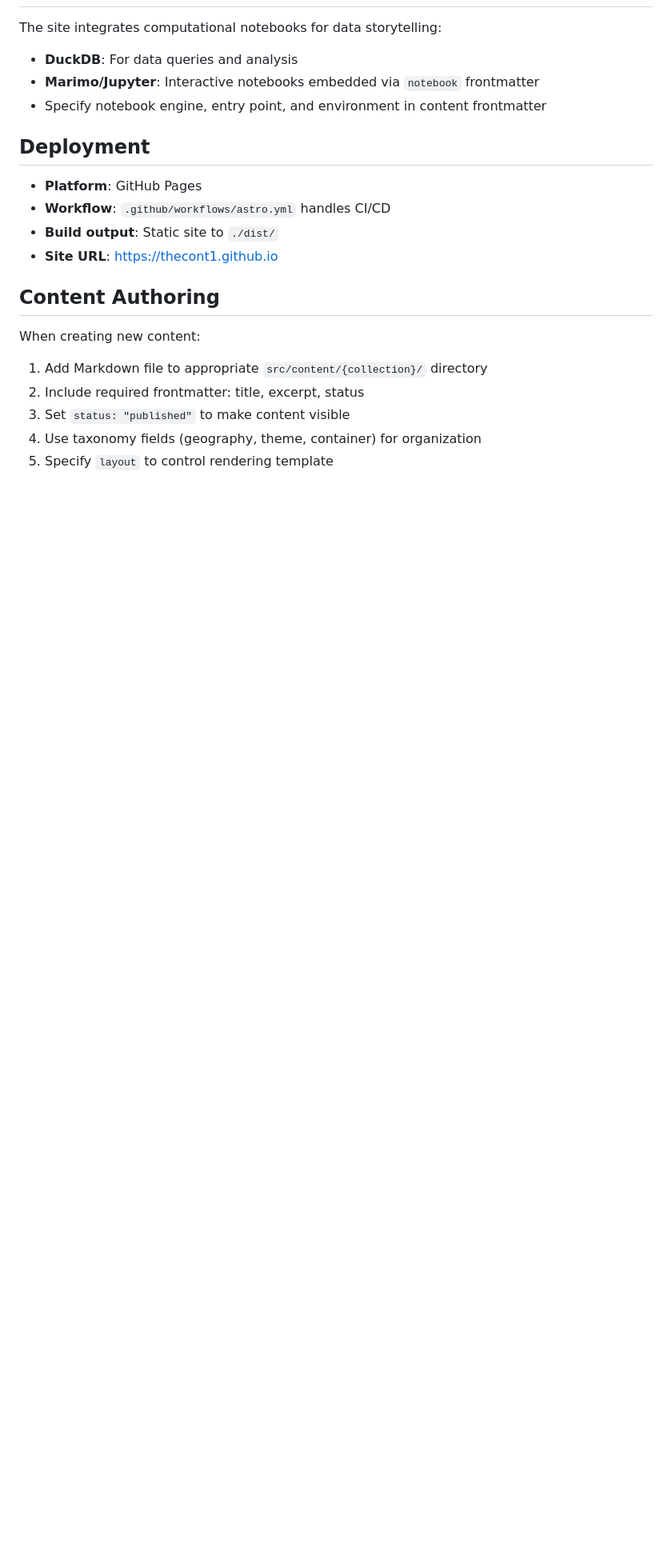
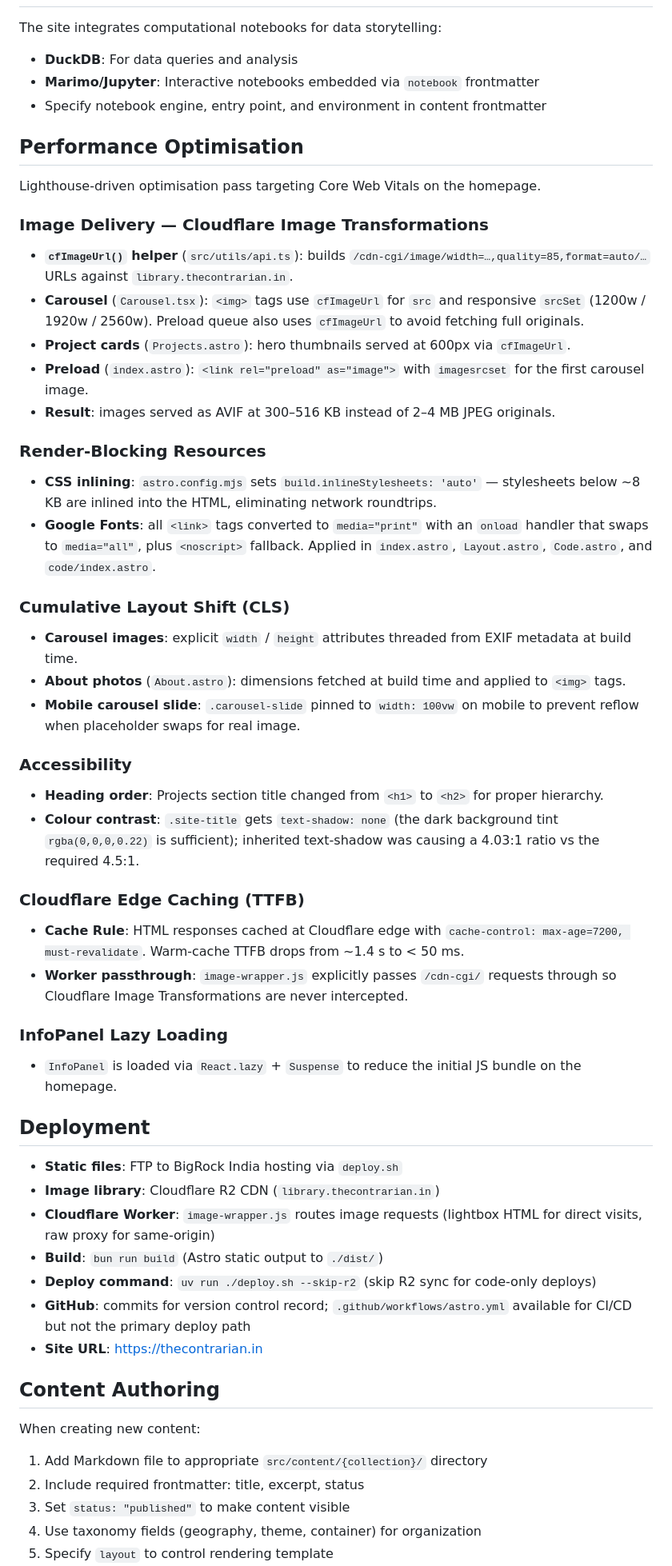
Before and after one commit to thecont1/thecont1.github.io, a Markdown page: docs/README.md, the part around one of its changes. Shown at 80% size. GitHub-like rendering; blank space fills up the shorter version.

Commit message:
docs: add Performance Optimisation section, update Deployment to reflect actual workflow

```diff
--- a/docs/README.md
+++ b/docs/README.md
@@ -117,12 +117,46 @@ The site integrates computational notebooks for data storytelling:
 - **Marimo/Jupyter**: Interactive notebooks embedded via `notebook` frontmatter
 - Specify notebook engine, entry point, and environment in content frontmatter
 
+## Performance Optimisation
+
+Lighthouse-driven optimisation pass targeting Core Web Vitals on the homepage.
+
+### Image Delivery — Cloudflare Image Transformations
+- **`cfImageUrl()` helper** (`src/utils/api.ts`): builds `/cdn-cgi/image/width=…,quality=85,format=auto/…` URLs against `library.thecontrarian.in`.
+- **Carousel** (`Carousel.tsx`): `<img>` tags use `cfImageUrl` for `src` and responsive `srcSet` (1200w / 1920w / 2560w). Preload queue also uses `cfImageUrl` to avoid fetching full originals.
+- **Project cards** (`Projects.astro`): hero thumbnails served at 600px via `cfImageUrl`.
+- **Preload** (`index.astro`): `<link rel="preload" as="image">` with `imagesrcset` for the first carousel image.
+- **Result**: images served as AVIF at 300–516 KB instead of 2–4 MB JPEG originals.
+
+### Render-Blocking Resources
+- **CSS inlining**: `astro.config.mjs` sets `build.inlineStylesheets: 'auto'` — stylesheets below ~8 KB are inlined into the HTML, eliminating network roundtrips.
+- **Google Fonts**: all `<link>` tags converted to `media="print"` with an `onload` handler that swaps to `media="all"`, plus `<noscript>` fallback. Applied in `index.astro`, `Layout.astro`, `Code.astro`, and `code/index.astro`.
+
+### Cumulative Layout Shift (CLS)
+- **Carousel images**: explicit `width` / `height` attributes threaded from EXIF metadata at build time.
+- **About photos** (`About.astro`): dimensions fetched at build time and applied to `<img>` tags.
+- **Mobile carousel slide**: `.carousel-slide` pinned to `width: 100vw` on mobile to prevent reflow when placeholder swaps for real image.
+
+### Accessibility
+- **Heading order**: Projects section title changed from `<h1>` to `<h2>` for proper hierarchy.
+- **Colour contrast**: `.site-title` gets `text-shadow: none` (the dark background tint `rgba(0,0,0,0.22)` is sufficient); inherited text-shadow was causing a 4.03:1 ratio vs the required 4.5:1.
+
+### Cloudflare Edge Caching (TTFB)
+- **Cache Rule**: HTML responses cached at Cloudflare edge with `cache-control: max-age=7200, must-revalidate`. Warm-cache TTFB drops from ~1.4 s to < 50 ms.
+- **Worker passthrough**: `image-wrapper.js` explicitly passes `/cdn-cgi/` requests through so Cloudflare Image Transformations are never intercepted.
+
+### InfoPanel Lazy Loading
+- `InfoPanel` is loaded via `React.lazy` + `Suspense` to reduce the initial JS bundle on the homepage.
+
 ## Deployment
 
-- **Platform**: GitHub Pages
-- **Workflow**: `.github/workflows/astro.yml` handles CI/CD
-- **Build output**: Static site to `./dist/`
-- **Site URL**: https://thecont1.github.io
+- **Static files**: FTP to BigRock India hosting via `deploy.sh`
+- **Image library**: Cloudflare R2 CDN (`library.thecontrarian.in`)
+- **Cloudflare Worker**: `image-wrapper.js` routes image requests (lightbox HTML for direct visits, raw proxy for same-origin)
+- **Build**: `bun run build` (Astro static output to `./dist/`)
+- **Deploy command**: `uv run ./deploy.sh --skip-r2` (skip R2 sync for code-only deploys)
+- **GitHub**: commits for version control record; `.github/workflows/astro.yml` available for CI/CD but not the primary deploy path
+- **Site URL**: https://thecontrarian.in
 
 ## Content Authoring
 
```
Also changed, not shown: other parts of docs/README.md (+2 -2 lines).
